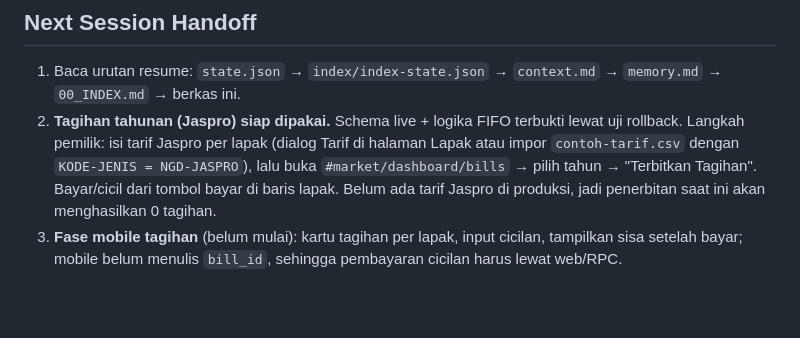
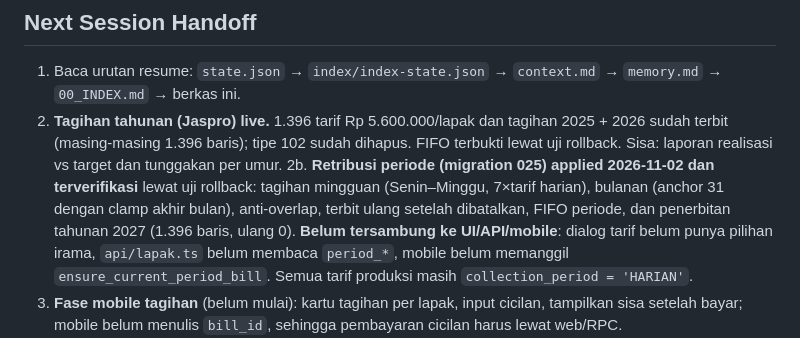
Before and after one commit to spektrumedia2020-collab/siaga, a Markdown page: knowledge/tasks/CURRENT.md, the part around the change. Rendered like a GitHub page; blank space fills up the shorter version.

```diff
--- a/knowledge/tasks/CURRENT.md
+++ b/knowledge/tasks/CURRENT.md
@@ -129,11 +129,15 @@ Tidak ada gelombang paralel. `open_wave = null`.
 ## Next Session Handoff
 
 1. Baca urutan resume: `state.json` → `index/index-state.json` → `context.md` → `memory.md` → `00_INDEX.md` → berkas ini.
-2. **Tagihan tahunan (Jaspro) siap dipakai.** Schema live + logika FIFO terbukti lewat uji rollback.
-   Langkah pemilik: isi tarif Jaspro per lapak (dialog Tarif di halaman Lapak atau impor
-   `contoh-tarif.csv` dengan `KODE-JENIS = NGD-JASPRO`), lalu buka `#market/dashboard/bills`
-   → pilih tahun → "Terbitkan Tagihan". Bayar/cicil dari tombol bayar di baris lapak.
-   Belum ada tarif Jaspro di produksi, jadi penerbitan saat ini akan menghasilkan 0 tagihan.
+2. **Tagihan tahunan (Jaspro) live.** 1.396 tarif Rp 5.600.000/lapak dan tagihan 2025 + 2026 sudah
+   terbit (masing-masing 1.396 baris); tipe 102 sudah dihapus. FIFO terbukti lewat uji rollback.
+   Sisa: laporan realisasi vs target dan tunggakan per umur.
+2b. **Retribusi periode (migration 025) applied 2026-11-02 dan terverifikasi** lewat uji rollback:
+   tagihan mingguan (Senin–Minggu, 7×tarif harian), bulanan (anchor 31 dengan clamp akhir bulan),
+   anti-overlap, terbit ulang setelah dibatalkan, FIFO periode, dan penerbitan tahunan 2027
+   (1.396 baris, ulang 0). **Belum tersambung ke UI/API/mobile**: dialog tarif belum punya pilihan
+   irama, `api/lapak.ts` belum membaca `period_*`, mobile belum memanggil `ensure_current_period_bill`.
+   Semua tarif produksi masih `collection_period = 'HARIAN'`.
 3. **Fase mobile tagihan** (belum mulai): kartu tagihan per lapak, input cicilan, tampilkan sisa
    setelah bayar; mobile belum menulis `bill_id`, sehingga pembayaran cicilan harus lewat web/RPC.
 4. **Laporan tagihan**: realisasi vs target per tahun + daftar tunggakan per umur (belum dibuat).
```
Also changed, not shown: knowledge/database/SCHEMA.md (+38 -0 lines).
